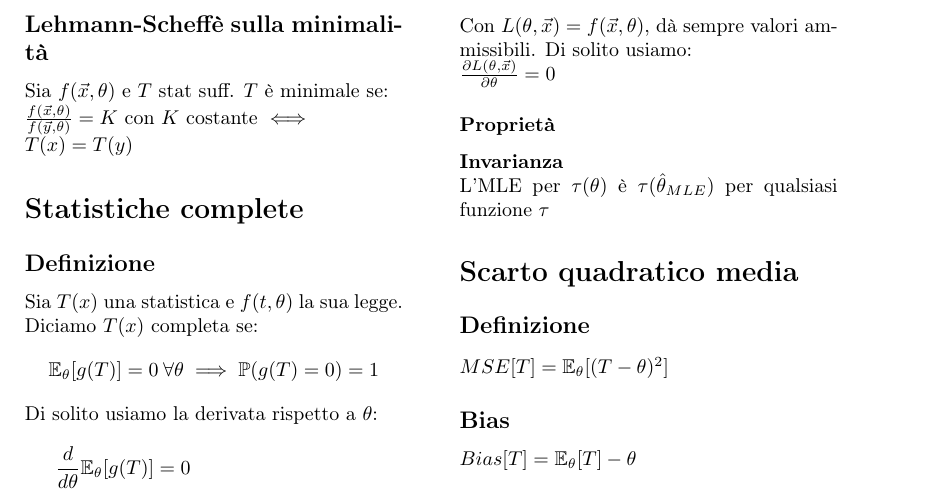
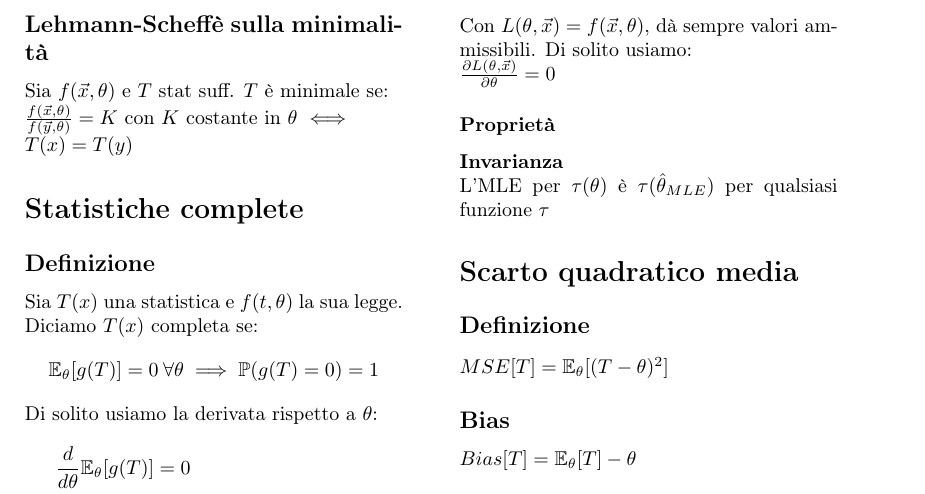
Before and after one commit to jstringara/Latex-projects, a LaTeX document (formulario_inf.tex): part of page 2 of 4, cut so that both start at the same text. Compiled offline with pdfLaTeX.

Commit message:
Migliorati alcuni dettagliucci

```diff
--- a/formulario_inf.tex
+++ b/formulario_inf.tex
@@ -129,7 +129,7 @@
 
     \subsection*{Lehmann-Scheffè sulla minimalità}
     Sia $f(\vec{x},\theta)$ e $T$ stat suff. $T$ è minimale se:\\
-    $\frac{f(\vec{x},\theta)}{f(\vec{y},\theta)}=K$ con $K$ costante
+    $\frac{f(\vec{x},\theta)}{f(\vec{y},\theta)}=K$ con $K$ costante in $\theta$
     $\iff$ \\
     $T(x)=T(y)$
 
```
Also changed, not shown: formulario_inf.pdf.
